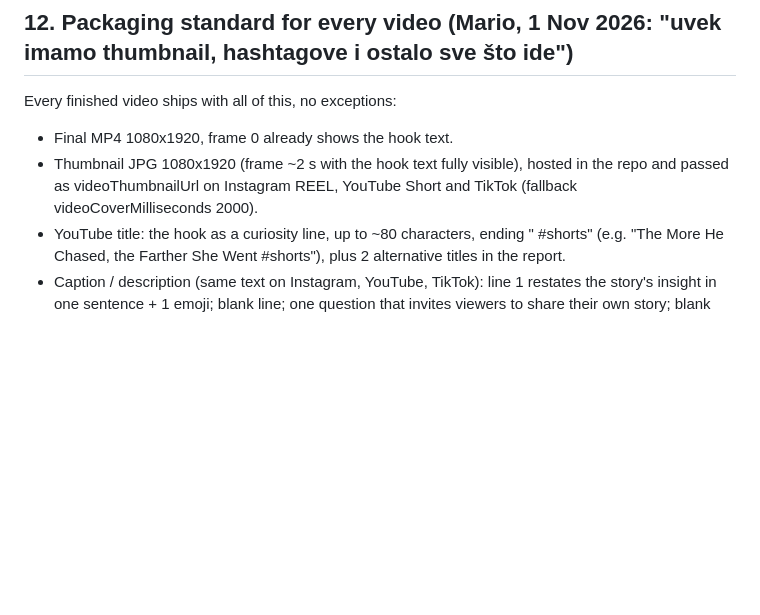
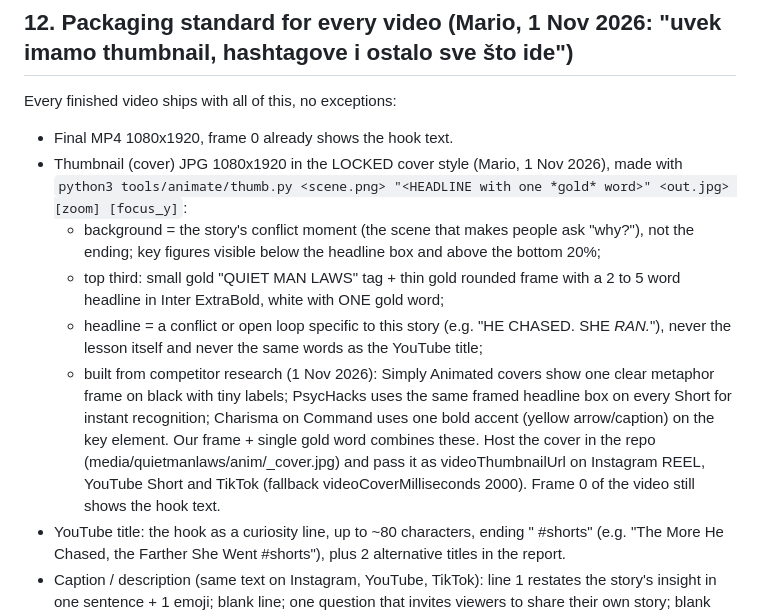
Before and after one commit to mariomiladinovic10-alt/ig-media, a Markdown page: tools/animate/MASTER.md, the part around the change. Drawn GitHub-style; blank space fills up the shorter version.

Commit message:
master: locked Shorts cover style
Co-Authored-By: Claude Opus 5.5 <noreply@anthropic.com>
Claude-Session: https://claude.ai/code/session_0161sGUaBPpzdxBw4cYYiNFe

```diff
--- a/tools/animate/MASTER.md
+++ b/tools/animate/MASTER.md
@@ -78,7 +78,12 @@ Study English Shorts in psychology, relationships, emotional intelligence, anima
 ## 12. Packaging standard for every video (Mario, 1 Nov 2026: "uvek imamo thumbnail, hashtagove i ostalo sve što ide")
 Every finished video ships with all of this, no exceptions:
 - Final MP4 1080x1920, frame 0 already shows the hook text.
-- Thumbnail JPG 1080x1920 (frame ~2 s with the hook text fully visible), hosted in the repo and passed as videoThumbnailUrl on Instagram REEL, YouTube Short and TikTok (fallback videoCoverMilliseconds 2000).
+- Thumbnail (cover) JPG 1080x1920 in the LOCKED cover style (Mario, 1 Nov 2026), made with `python3 tools/animate/thumb.py <scene.png> "<HEADLINE with one *gold* word>" <out.jpg> [zoom] [focus_y]`:
+  - background = the story's conflict moment (the scene that makes people ask "why?"), not the ending; key figures visible below the headline box and above the bottom 20%;
+  - top third: small gold "QUIET MAN LAWS" tag + thin gold rounded frame with a 2 to 5 word headline in Inter ExtraBold, white with ONE gold word;
+  - headline = a conflict or open loop specific to this story (e.g. "HE CHASED. SHE *RAN.*"), never the lesson itself and never the same words as the YouTube title;
+  - built from competitor research (1 Nov 2026): Simply Animated covers show one clear metaphor frame on black with tiny labels; PsycHacks uses the same framed headline box on every Short for instant recognition; Charisma on Command uses one bold accent (yellow arrow/caption) on the key element. Our frame + single gold word combines these.
+  Host the cover in the repo (media/quietmanlaws/anim/<id>_cover.jpg) and pass it as videoThumbnailUrl on Instagram REEL, YouTube Short and TikTok (fallback videoCoverMilliseconds 2000). Frame 0 of the video still shows the hook text.
 - YouTube title: the hook as a curiosity line, up to ~80 characters, ending " #shorts" (e.g. "The More He Chased, the Farther She Went #shorts"), plus 2 alternative titles in the report.
 - Caption / description (same text on Instagram, YouTube, TikTok): line 1 restates the story's insight in one sentence + 1 emoji; blank line; one question that invites viewers to share their own story; blank line; "Follow us for more @quietmanlaws 🖤🧠"; blank line; 6 to 8 hashtags: 3 to 5 topic tags + #stickfigure #animation #quietmanlaws (YouTube copy also #shorts). Never "-" or dashes.
 - YouTube tags: 4 topic tags + "mens psychology", "stick figure animation", "shorts"; category PEOPLE_BLOGS; madeForKids false; type short; public.
```
